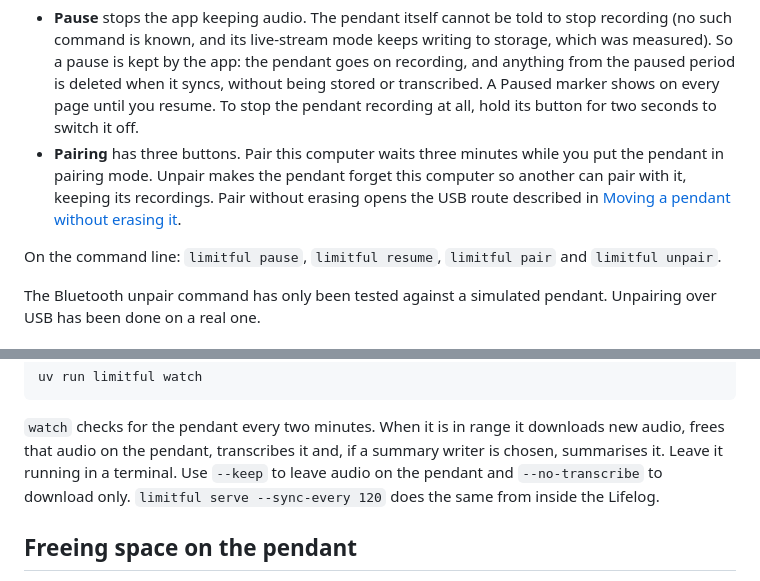
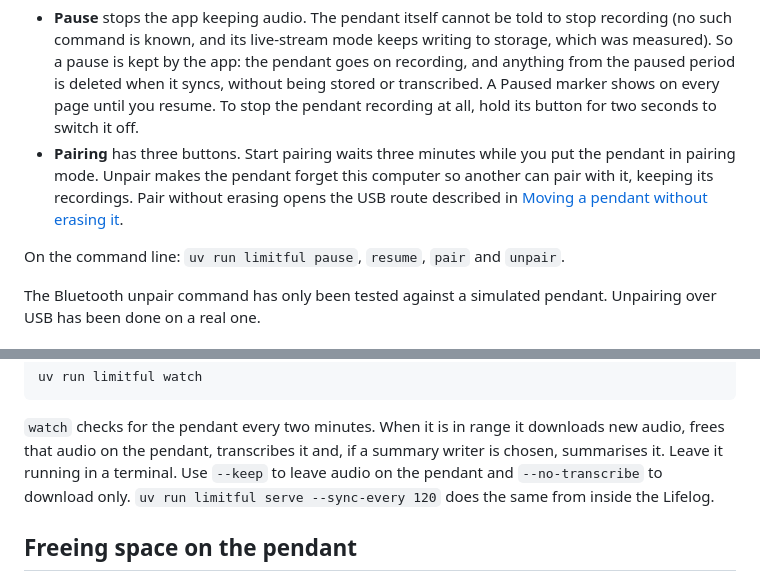
Before and after one commit to andreibondarev/limitful, a Markdown page: docs/guide.md, 2 parts joined by grey strips. Drawn GitHub-style.

```diff
--- a/docs/guide.md
+++ b/docs/guide.md
@@ -203,14 +203,13 @@ three read-only commands. The only other thing Limitful ever types there is
   when it syncs, without being stored or transcribed. A Paused marker shows on
   every page until you resume. To stop the pendant recording at all, hold its
   button for two seconds to switch it off.
-- **Pairing** has three buttons. Pair this computer waits three minutes while
+- **Pairing** has three buttons. Start pairing waits three minutes while
   you put the pendant in pairing mode. Unpair makes the pendant forget this
   computer so another can pair with it, keeping its recordings. Pair without
   erasing opens the USB route described in
   [Moving a pendant without erasing it](pendant.md#moving-a-pendant-to-another-computer-without-erasing-it).
 
-On the command line: `limitful pause`, `limitful resume`, `limitful pair` and
-`limitful unpair`.
+On the command line: `uv run limitful pause`, `resume`, `pair` and `unpair`.
 
 The Bluetooth unpair command has only been tested against a simulated
 pendant. Unpairing over USB has been done on a real one.
@@ -242,7 +241,7 @@ uv run limitful watch
 downloads new audio, frees that audio on the pendant, transcribes it and, if
 a summary writer is chosen, summarises it. Leave
 it running in a terminal. Use `--keep` to leave audio on the pendant and
-`--no-transcribe` to download only. `limitful serve --sync-every 120` does the
+`--no-transcribe` to download only. `uv run limitful serve --sync-every 120` does the
 same from inside the Lifelog.
 
 ## Freeing space on the pendant
```
Also changed, not shown: README.md (+5 -2 lines), docs/experiments.md (+4 -3 lines), assets/promo/poster.jpg, 9 other files.
